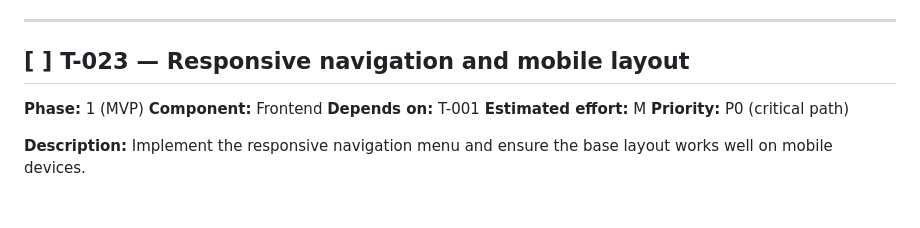
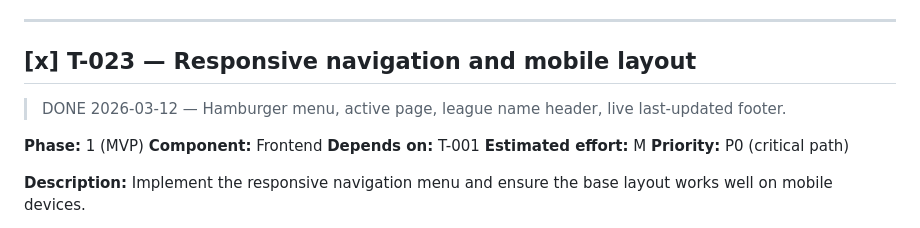
Before and after one commit to mauritsajournal/fpl-draft-dashboard, a Markdown page: docs/tickets.md, the part around the change. Rendered like a GitHub page; blank space fills up the shorter version.

Commit message:
docs: mark ticket #T-023 as complete

```diff
--- a/docs/tickets.md
+++ b/docs/tickets.md
@@ -835,7 +835,8 @@ Run locally or trigger via `workflow_dispatch`.
 
 ---
 
-## [ ] T-023 — Responsive navigation and mobile layout
+## [x] T-023 — Responsive navigation and mobile layout
+> DONE 2026-03-12 — Hamburger menu, active page, league name header, live last-updated footer.
 
 **Phase:** 1 (MVP)
 **Component:** Frontend
```
